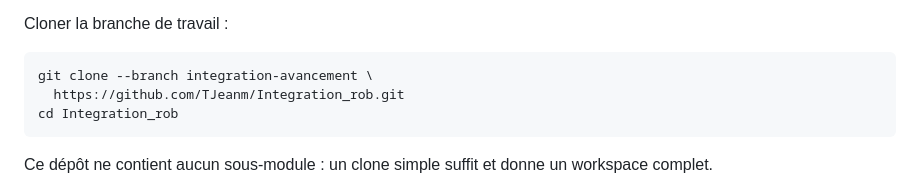
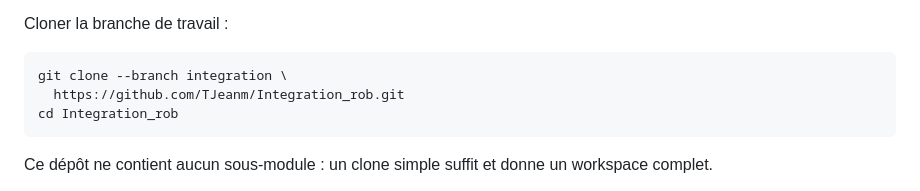
Before and after one commit to TJeanm/Integration_rob, a Markdown page: readme.md, the part around the change. Drawn GitHub-style.

Commit message:
docs: use integration branch in clone instructions

````diff
--- a/readme.md
+++ b/readme.md
@@ -127,7 +127,7 @@ installées : `AUTO_SKIP_ROSDEP=1 ./auto_start.sh`.
 Cloner la branche de travail :
 
 ```bash
-git clone --branch integration-avancement \
+git clone --branch integration \
   https://github.com/TJeanm/Integration_rob.git
 cd Integration_rob
 ```
````
